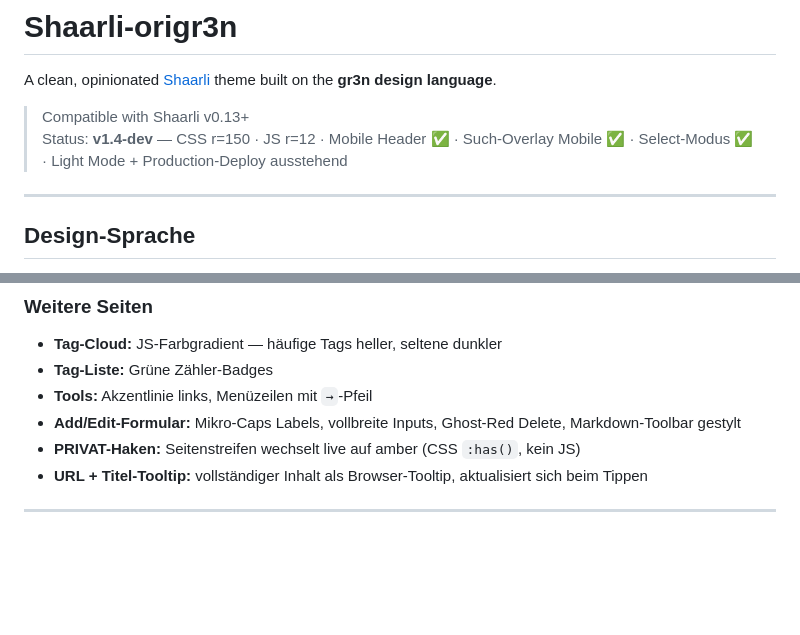
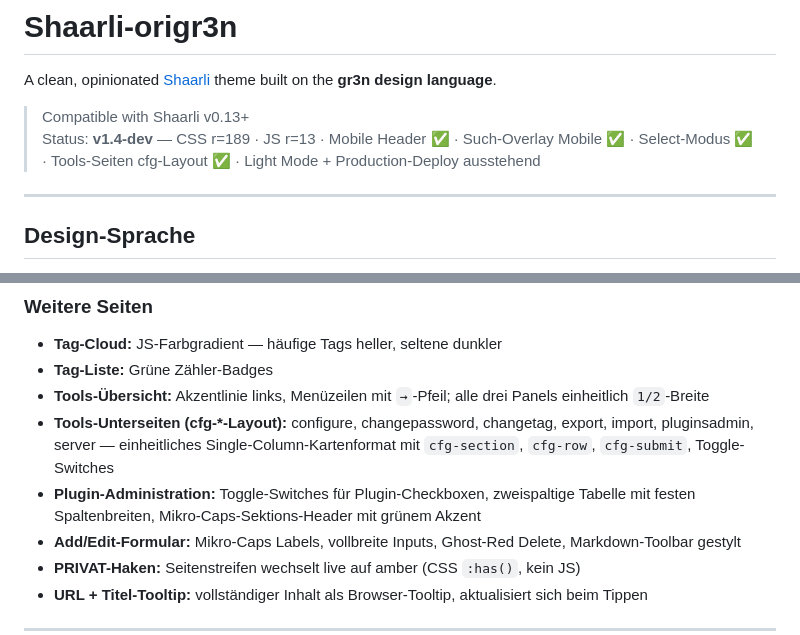
Before and after one commit to gruenheit/origr3n, a Markdown page: README.md, 2 parts joined by grey strips. Drawn GitHub-style; blank space fills up the shorter version.

Commit message:
docs: CHANGELOG + README für Tools-Seiten-Redesign aktualisiert (r=181–189)
Co-Authored-By: Claude Sonnet 4.6 <noreply@anthropic.com>

```diff
--- a/README.md
+++ b/README.md
@@ -3,7 +3,7 @@
 A clean, opinionated [Shaarli](https://github.com/shaarli/Shaarli) theme built on the **gr3n design language**.
 
 > Compatible with Shaarli v0.13+
-> Status: **v1.4-dev** — CSS r=150 · JS r=12 · Mobile Header ✅ · Such-Overlay Mobile ✅ · Select-Modus ✅ · Light Mode + Production-Deploy ausstehend
+> Status: **v1.4-dev** — CSS r=189 · JS r=13 · Mobile Header ✅ · Such-Overlay Mobile ✅ · Select-Modus ✅ · Tools-Seiten cfg-Layout ✅ · Light Mode + Production-Deploy ausstehend
 
 ---
 
@@ -43,7 +43,9 @@ A clean, opinionated [Shaarli](https://github.com/shaarli/Shaarli) theme built o
 
 - **Tag-Cloud:** JS-Farbgradient — häufige Tags heller, seltene dunkler
 - **Tag-Liste:** Grüne Zähler-Badges
-- **Tools:** Akzentlinie links, Menüzeilen mit `→`-Pfeil
+- **Tools-Übersicht:** Akzentlinie links, Menüzeilen mit `→`-Pfeil; alle drei Panels einheitlich `1/2`-Breite
+- **Tools-Unterseiten (cfg-*-Layout):** configure, changepassword, changetag, export, import, pluginsadmin, server — einheitliches Single-Column-Kartenformat mit `cfg-section`, `cfg-row`, `cfg-submit`, Toggle-Switches
+- **Plugin-Administration:** Toggle-Switches für Plugin-Checkboxen, zweispaltige Tabelle mit festen Spaltenbreiten, Mikro-Caps-Sektions-Header mit grünem Akzent
 - **Add/Edit-Formular:** Mikro-Caps Labels, vollbreite Inputs, Ghost-Red Delete, Markdown-Toolbar gestylt
 - **PRIVAT-Haken:** Seitenstreifen wechselt live auf amber (CSS `:has()`, kein JS)
 - **URL + Titel-Tooltip:** vollständiger Inhalt als Browser-Tooltip, aktualisiert sich beim Tippen
```
Also changed, not shown: CHANGELOG.md (+24 -0 lines).
